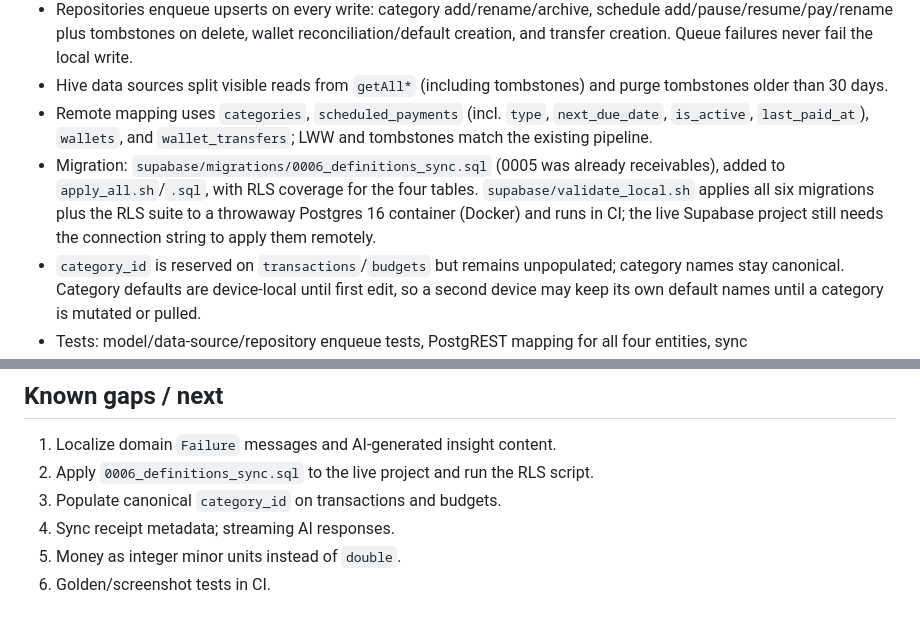
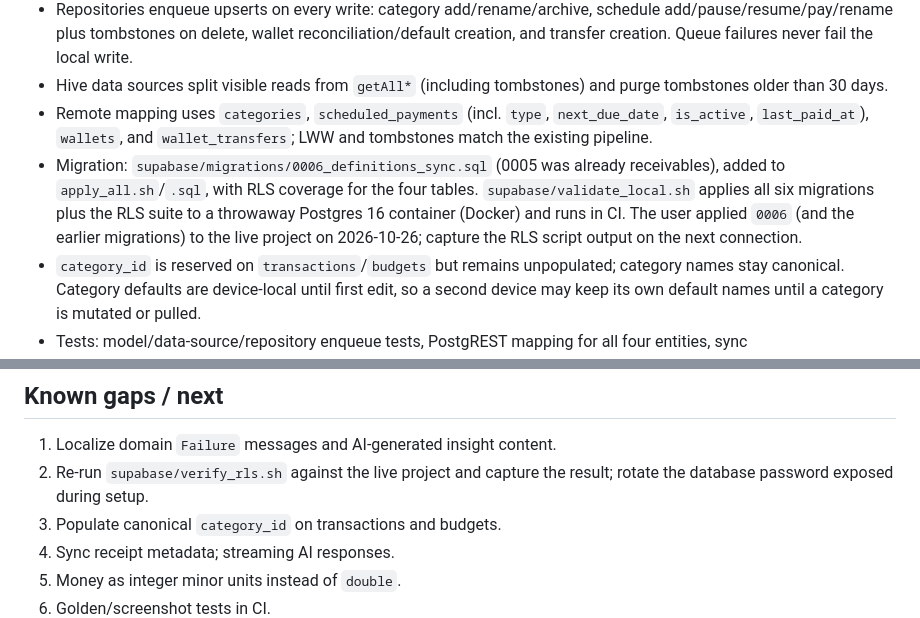
Before and after one commit to paulmrg-461/fin_sight_ai, a Markdown page: MEMORY.md, 2 parts joined by grey strips. Drawn GitHub-style.

Commit message:
docs(memory): record live migration application checkpoint

```diff
--- a/MEMORY.md
+++ b/MEMORY.md
@@ -41,7 +41,7 @@ _Last updated: 2026-10-26. Read this before starting a new session._
 - Repositories enqueue upserts on every write: category add/rename/archive, schedule add/pause/resume/pay/rename plus tombstones on delete, wallet reconciliation/default creation, and transfer creation. Queue failures never fail the local write.
 - Hive data sources split visible reads from `getAll*` (including tombstones) and purge tombstones older than 30 days.
 - Remote mapping uses `categories`, `scheduled_payments` (incl. `type`, `next_due_date`, `is_active`, `last_paid_at`), `wallets`, and `wallet_transfers`; LWW and tombstones match the existing pipeline.
-- Migration: `supabase/migrations/0006_definitions_sync.sql` (0005 was already receivables), added to `apply_all.sh`/`.sql`, with RLS coverage for the four tables. `supabase/validate_local.sh` applies all six migrations plus the RLS suite to a throwaway Postgres 16 container (Docker) and runs in CI; the live Supabase project still needs the connection string to apply them remotely.
+- Migration: `supabase/migrations/0006_definitions_sync.sql` (0005 was already receivables), added to `apply_all.sh`/`.sql`, with RLS coverage for the four tables. `supabase/validate_local.sh` applies all six migrations plus the RLS suite to a throwaway Postgres 16 container (Docker) and runs in CI. The user applied `0006` (and the earlier migrations) to the live project on 2026-10-26; capture the RLS script output on the next connection.
 - `category_id` is reserved on `transactions`/`budgets` but remains unpopulated; category names stay canonical. Category defaults are device-local until first edit, so a second device may keep its own default names until a category is mutated or pulled.
 - Tests: model/data-source/repository enqueue tests, PostgREST mapping for all four entities, sync push/pull/LWW/tombstone/order tests.
 
@@ -204,7 +204,7 @@ Goal: queue local writes offline, push them to Supabase, pull remote changes, an
 ## Known gaps / next
 
 1. Localize domain `Failure` messages and AI-generated insight content.
-2. Apply `0006_definitions_sync.sql` to the live project and run the RLS script.
+2. Re-run `supabase/verify_rls.sh` against the live project and capture the result; rotate the database password exposed during setup.
 3. Populate canonical `category_id` on transactions and budgets.
 4. Sync receipt metadata; streaming AI responses.
 6. Money as integer minor units instead of `double`.
```
